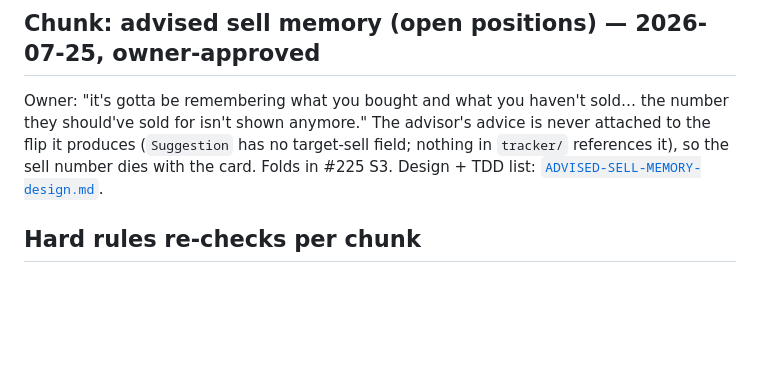
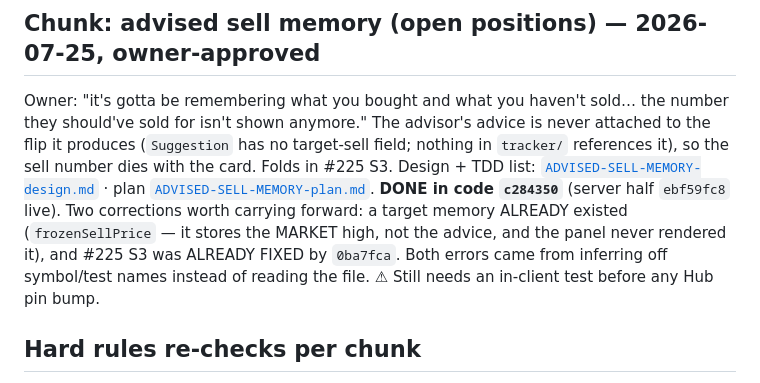
Before and after one commit to Tunatroll/grand-flip-out, a Markdown page: docs/UX-OVERHAUL-PLAN.md, the part around the change. GitHub-like rendering; blank space fills up the shorter version.

Commit message:
docs: mark advised-sell memory implemented; flag the in-client test as still owed
Design status -> IMPLEMENTED (plugin c284350, server ebf59fc8 live, suites 123/0 and 2844/0),
with the explicit caveat that the Hub pin is still e43bf8a so this is NOT shipped to users, and
a pin bump should follow an in-client test that has not happened. UX plan carries the two
grounding corrections forward so the next session does not repeat them.

```diff
--- a/docs/UX-OVERHAUL-PLAN.md
+++ b/docs/UX-OVERHAUL-PLAN.md
@@ -69,7 +69,13 @@ Owner: "it's gotta be remembering what you bought and what you haven't sold… t
 should've sold for isn't shown anymore." The advisor's advice is never attached to the flip it
 produces (`Suggestion` has no target-sell field; nothing in `tracker/` references it), so the
 sell number dies with the card. Folds in #225 S3. Design + TDD list:
-[`ADVISED-SELL-MEMORY-design.md`](ADVISED-SELL-MEMORY-design.md).
+[`ADVISED-SELL-MEMORY-design.md`](ADVISED-SELL-MEMORY-design.md) ·
+plan [`ADVISED-SELL-MEMORY-plan.md`](ADVISED-SELL-MEMORY-plan.md).
+**DONE in code `c284350`** (server half `ebf59fc8` live). Two corrections worth carrying
+forward: a target memory ALREADY existed (`frozenSellPrice` — it stores the MARKET high, not
+the advice, and the panel never rendered it), and #225 S3 was ALREADY FIXED by `0ba7fca`.
+Both errors came from inferring off symbol/test names instead of reading the file.
+⚠ Still needs an in-client test before any Hub pin bump.
 
 ## Hard rules re-checks per chunk
 JDK-11 `clean build` green · no banned APIs (injected Gson/OkHttp only) · client reads on the
```
Also changed, not shown: docs/ADVISED-SELL-MEMORY-design.md (+4 -1 lines).
